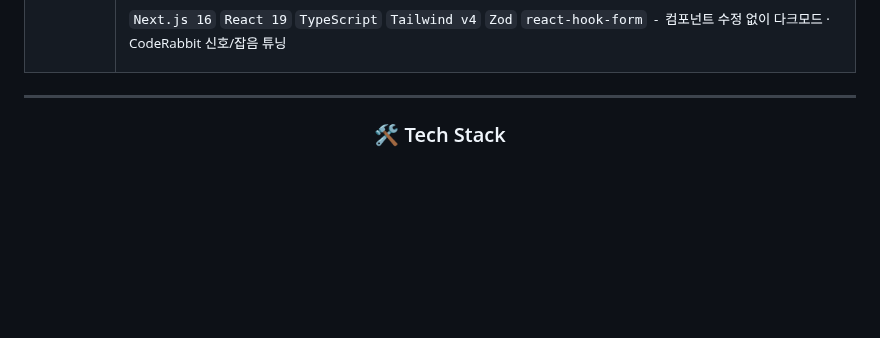
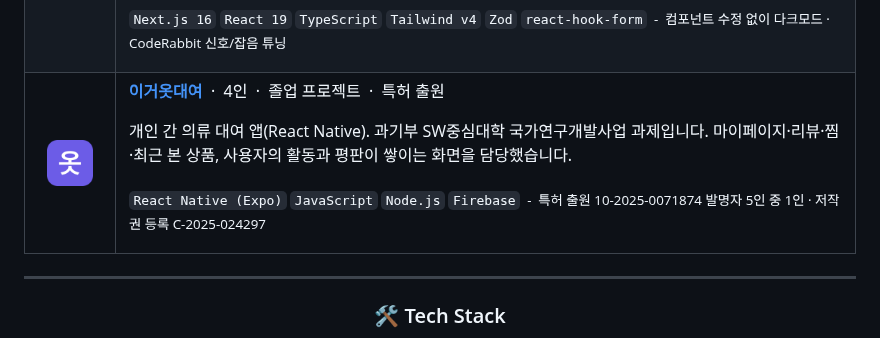
Before and after one commit to ParkSiYeol3/ParkSiYeol3, a Markdown page: README.md, the part around the change. Drawn GitHub-style; pictures changed too: assets/logo-lastdance.png (added); blank space fills up the shorter version.

Commit message:
docs: 이거옷대여 카드 복원 - 특허 출원 프로젝트
- LastDance 공개 전환에 따라 카드 다시 추가
- 담당 범위를 blame 실측 기준으로 서술(마이페이지·리뷰·찜·최근 본 상품)

```diff
--- a/README.md
+++ b/README.md
@@ -76,6 +76,21 @@
 </td>
 </tr>
 
+<tr>
+<td width="64" align="center" valign="top">
+<a href="https://github.com/ParkSiYeol3/LastDance"><img src="https://raw.githubusercontent.com/ParkSiYeol3/ParkSiYeol3/main/assets/logo-lastdance.png" width="46" /></a>
+</td>
+<td valign="top">
+
+**[이거옷대여](https://github.com/ParkSiYeol3/LastDance)** &nbsp;·&nbsp; 4인 &nbsp;·&nbsp; 졸업 프로젝트 &nbsp;·&nbsp; 특허 출원
+
+개인 간 의류 대여 앱(React Native). 과기부 SW중심대학 국가연구개발사업 과제입니다. 마이페이지·리뷰·찜·최근 본 상품, 사용자의 활동과 평판이 쌓이는 화면을 담당했습니다.
+
+<sub>`React Native (Expo)` `JavaScript` `Node.js` `Firebase` &nbsp;-&nbsp; 특허 출원 10-2025-0071874 발명자 5인 중 1인 · 저작권 등록 C-2025-024297</sub>
+
+</td>
+</tr>
+
 </table>
 
 ---
```
